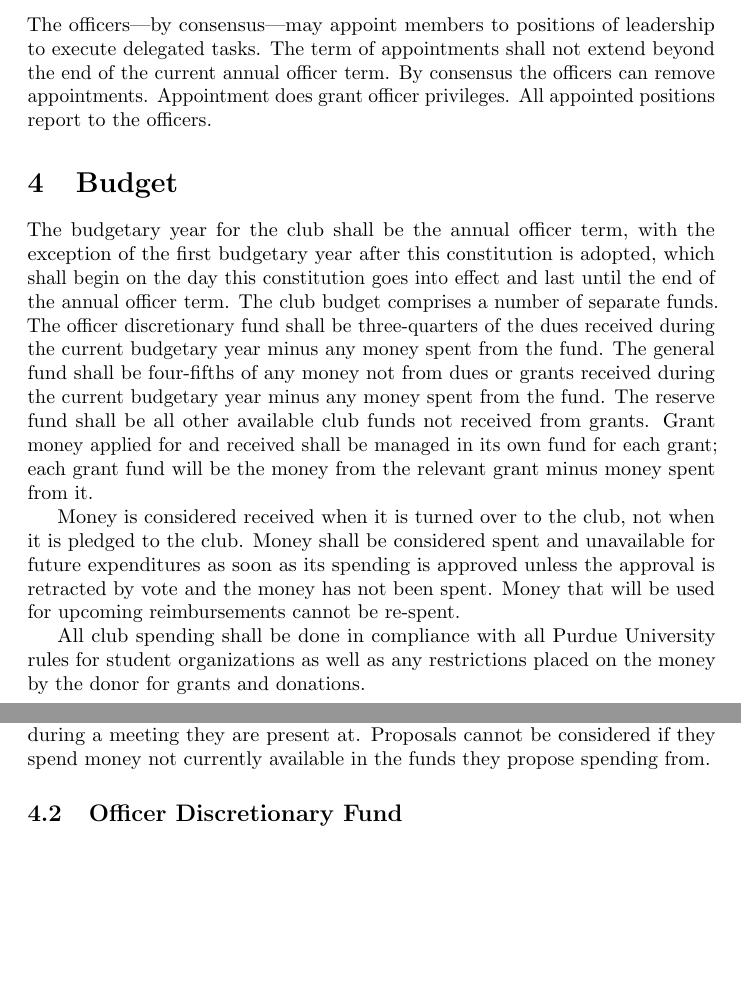
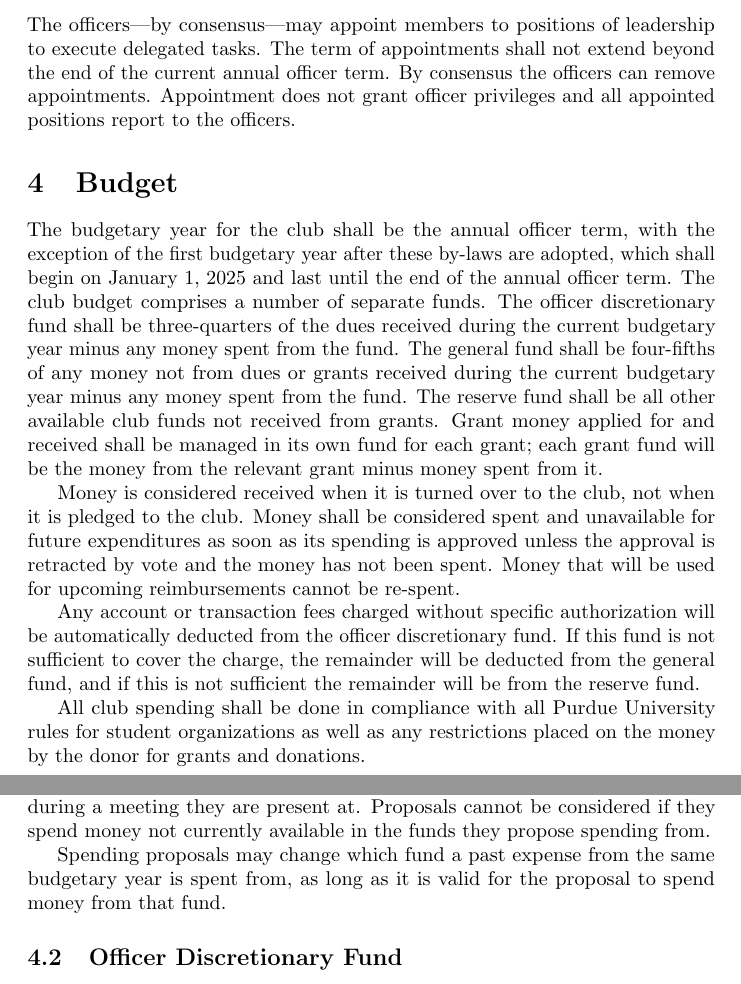
Before and after one commit to w9yb/constitution-and-bylaws, a LaTeX document (bylaws/bylaws.tex): two parts of pages 4 and 5 of 5, joined at a grey line, cut so that both start at the same text, the shorter picture padded with empty space. Compiled offline with pdfLaTeX.

Commit message:
Copyedit and adjust budget rules

```diff
--- a/bylaws/bylaws.tex
+++ b/bylaws/bylaws.tex
@@ -3,7 +3,7 @@
 \usepackage[hidelinks]{hyperref}
 \usepackage{microtype}
 
-\title{\vspace*{\fill}Purdue Amateur Radio Club Bylaws}
+\title{\vspace*{\fill}Purdue Amateur Radio Club By-laws}
 \author{Prepared By: The Officers of Purdue Amateur Radio Club}
 \date{February 22, 2025\vspace*{\fill}\vspace*{\fill}}
 
@@ -89,29 +82,33 @@ held on a day.
 The officers---by consensus---may appoint members to positions of leadership to
 execute delegated tasks. The term of appointments shall not extend beyond the
 end of the current annual officer term. By consensus the officers can remove
-appointments. Appointment does grant officer privileges. All appointed positions
-report to the officers.
+appointments. Appointment does not grant officer privileges and all appointed
+positions report to the officers.
 
 \section{Budget}
 
 The budgetary year for the club shall be the annual officer term, with the
-exception of the first budgetary year after this constitution is adopted, which
-shall begin on the day this constitution goes into effect and last until the end
-of the annual officer term. The club budget comprises a number of separate
-funds. The officer discretionary fund shall be three-quarters of the dues
-received during the current budgetary year minus any money spent from the fund.
-The general fund shall be four-fifths of any money not from dues or grants
-received during the current budgetary year minus any money spent from the fund.
-The reserve fund shall be all other available club funds not received from
-grants. Grant money applied for and received shall be managed in its own fund
-for each grant; each grant fund will be the money from the relevant grant minus
-money spent from it.
+exception of the first budgetary year after these by-laws are adopted, which
+shall begin on January 1, 2025 and last until the end of the annual officer
+term. The club budget comprises a number of separate funds. The officer
+discretionary fund shall be three-quarters of the dues received during the
+current budgetary year minus any money spent from the fund. The general fund
+shall be four-fifths of any money not from dues or grants received during the
+current budgetary year minus any money spent from the fund. The reserve fund
+shall be all other available club funds not received from grants. Grant money
+applied for and received shall be managed in its own fund for each grant; each
+grant fund will be the money from the relevant grant minus money spent from it.
 
 Money is considered received when it is turned over to the club, not when it is
 pledged to the club. Money shall be considered spent and unavailable for future
 expenditures as soon as its spending is approved unless the approval is
 retracted by vote and the money has not been spent. Money that will be used for
 upcoming reimbursements cannot be re-spent.
+
+Any account or transaction fees charged without specific authorization will be
+automatically deducted from the officer discretionary fund. If this fund is not
+sufficient to cover the charge, the remainder will be deducted from the general
+fund, and if this is not sufficient the remainder will be from the reserve fund.
 
 All club spending shall be done in compliance with all Purdue University rules
 for student organizations as well as any restrictions placed on the money by the
@@ -129,6 +126,10 @@ this section or make this report for any spending proposal submitted to them or
 considered during a meeting they are present at. Proposals cannot be considered
 if they spend money not currently available in the funds they propose spending
 from.
+
+Spending proposals may change which fund a past expense from the same budgetary
+year is spent from, as long as it is valid for the proposal to spend money from
+that fund.
 
 \subsection{Officer Discretionary Fund}
 
```
Also changed, not shown: bylaws/bylaws.tex (7 more changed lines).
